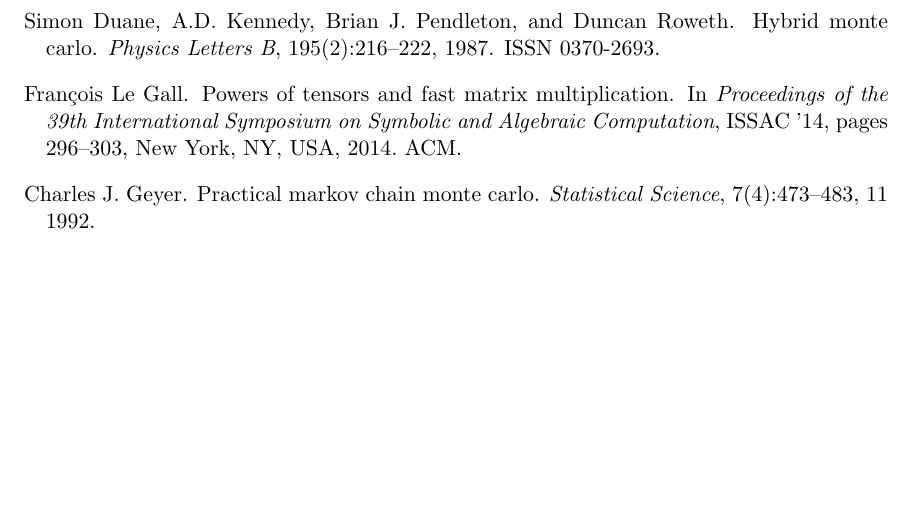
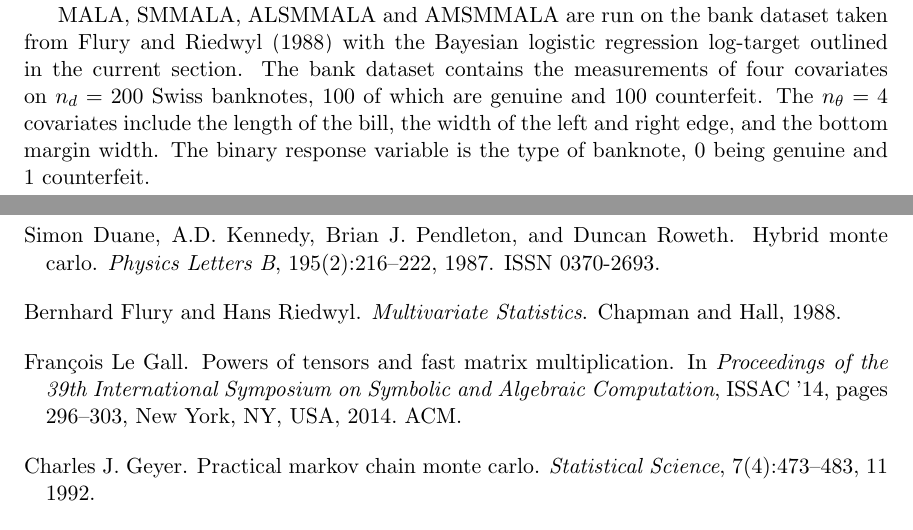
Before and after one commit to eford/pap_for__man, a LaTeX paper (papamarkou2016.tex): part of page 23 of 25 before the commit and two parts of pages 17 and 23 of 25 after it, the two joined at a grey line, cut at the place of the change, the shorter picture padded with empty space. Compiled offline with pdfLaTeX.

Commit message:
Added fifth paragraph of section 4.1

```diff
--- a/papamarkou2016.tex
+++ b/papamarkou2016.tex
@@ -1049,7 +1049,11 @@
 $\nabla_{\boldsymbol{\theta}}(\log{(p(\boldsymbol{\theta}|\mathbf{y}, X))})$ and metric
 $G(\boldsymbol{\theta}|\mathbf{y}, X))$ are needed for SMMALA proposals made by either of ALSMMALA and AMSMMALA.
 
-
+MALA, SMMALA, ALSMMALA and AMSMMALA are run on the bank dataset taken from \cite{flu_rie__mul} with the Bayesian logistic
+regression log-target outlined in the current section. The bank dataset contains the measurements of four covariates on
+$n_d=200$ Swiss banknotes, $100$ of which are genuine and $100$ counterfeit. The $n_{\theta}=4$ covariates include the
+length of the bill, the width of the left and right edge, and the bottom margin width. The binary response variable is the
+type of banknote, $0$ being genuine and $1$ counterfeit.
 
 \begin{table}[t]
 	\caption{Logistic regression - comparison of Langevin sampling methods}
```
Also changed, not shown: papamarkou2016.bib (+7 -0 lines), papamarkou2016.bbl.
